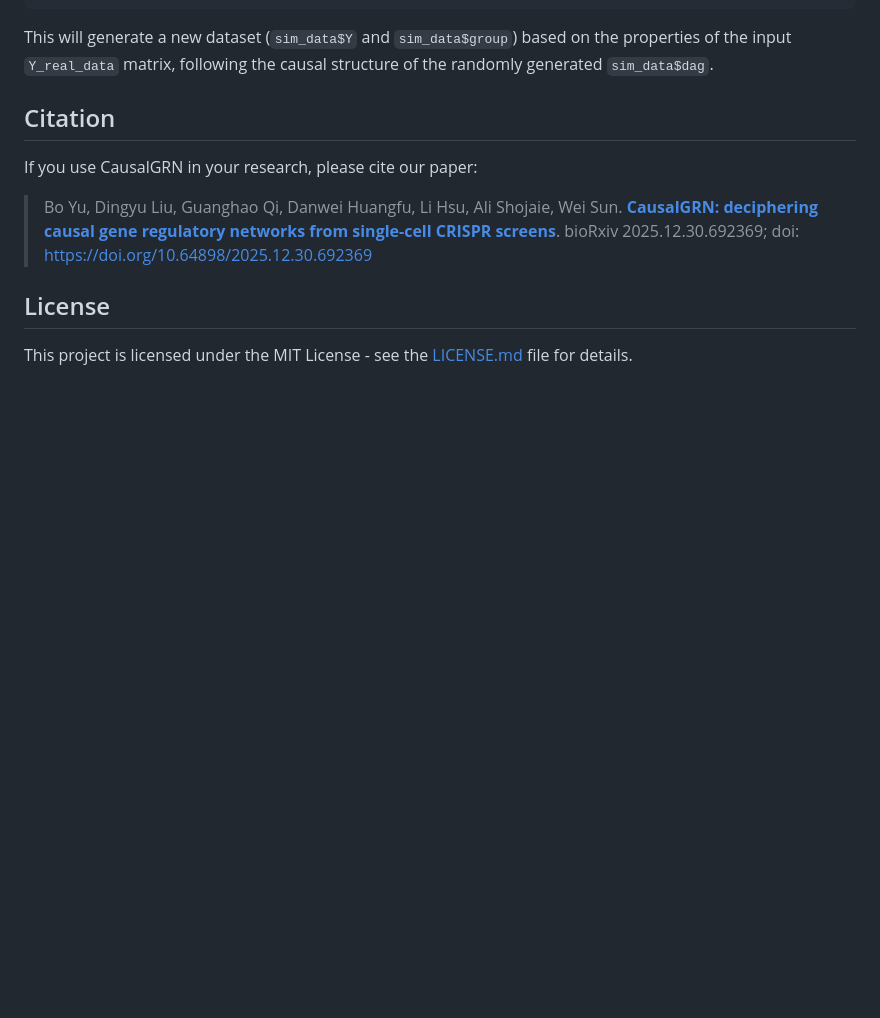
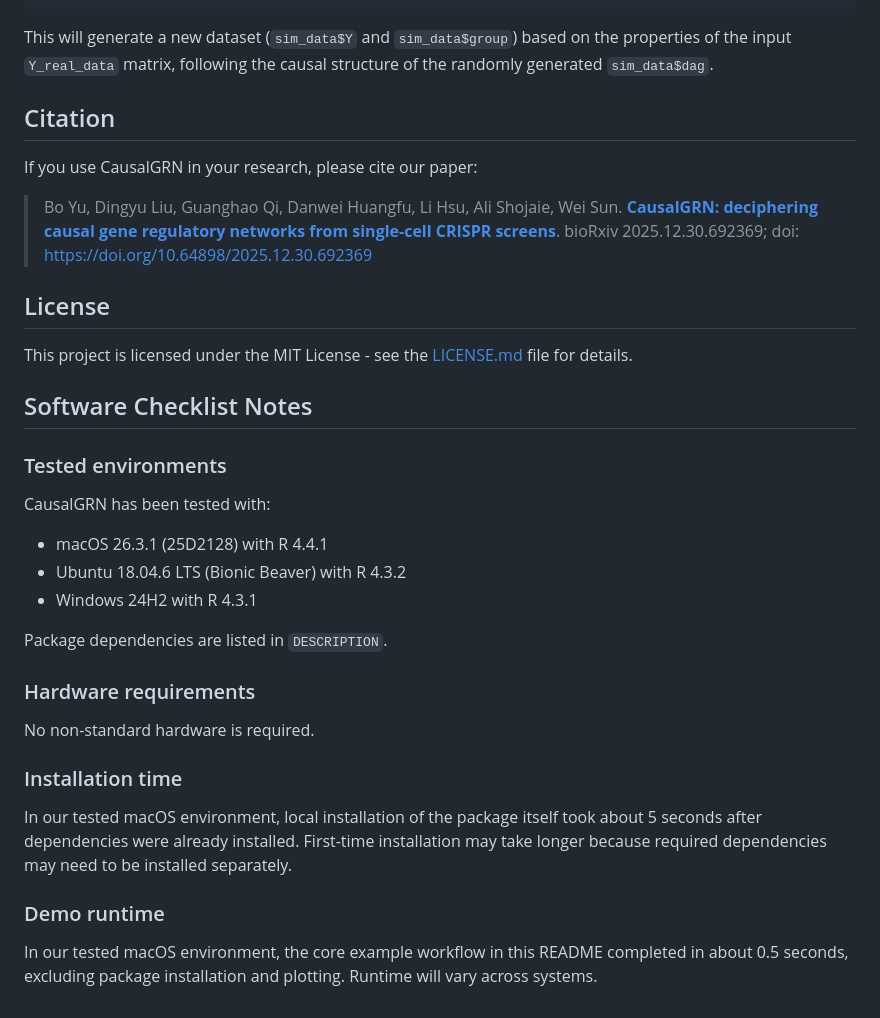
Before and after one commit to yub-hutch/CausalGRN, a Markdown page: README.md, the part around the change. GitHub-like rendering; blank space fills up the shorter version.

Commit message:
Add software checklist notes to README

```diff
--- a/README.md
+++ b/README.md
@@ -290,3 +290,27 @@ If you use CausalGRN in your research, please cite our paper:
 ## License
 
 This project is licensed under the MIT License - see the [LICENSE.md](LICENSE.md) file for details.
+
+## Software Checklist Notes
+
+### Tested environments
+
+CausalGRN has been tested with:
+
+- macOS 26.3.1 (25D2128) with R 4.4.1
+- Ubuntu 18.04.6 LTS (Bionic Beaver) with R 4.3.2
+- Windows 24H2 with R 4.3.1
+
+Package dependencies are listed in `DESCRIPTION`.
+
+### Hardware requirements
+
+No non-standard hardware is required.
+
+### Installation time
+
+In our tested macOS environment, local installation of the package itself took about 5 seconds after dependencies were already installed. First-time installation may take longer because required dependencies may need to be installed separately.
+
+### Demo runtime
+
+In our tested macOS environment, the core example workflow in this README completed in about 0.5 seconds, excluding package installation and plotting. Runtime will vary across systems.
```
